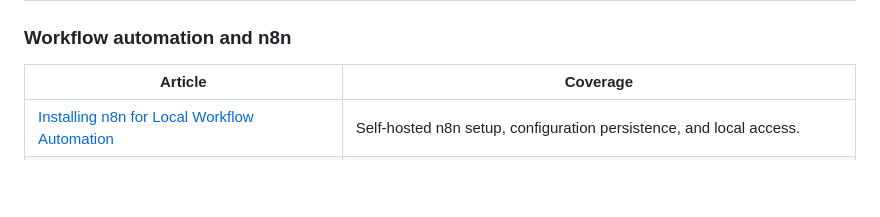
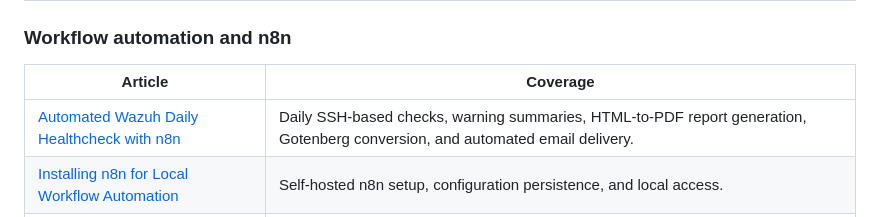
Before and after one commit to agamalx0/agamalx0.github.io, a Markdown page: README.md, the part around the change. Rendered like a GitHub page; blank space fills up the shorter version.

Commit message:
Document Wazuh n8n healthcheck article in README

```diff
--- a/README.md
+++ b/README.md
@@ -69,6 +69,7 @@ Browse the complete portfolio by topic. Every HTML article in the repository is
 
 | Article | Coverage |
 |---|---|
+| [Automated Wazuh Daily Healthcheck with n8n](https://agamalx0.github.io/articles/wazuh-daily-healthcheck-n8n-email-report.html) | Daily SSH-based checks, warning summaries, HTML-to-PDF report generation, Gotenberg conversion, and automated email delivery. |
 | [Installing n8n for Local Workflow Automation](https://agamalx0.github.io/articles/n8n-installation-local-automation.html) | Self-hosted n8n setup, configuration persistence, and local access. |
 | [Testing n8n Webhooks Locally with curl](https://agamalx0.github.io/articles/testing-n8n-webhooks-locally-curl.html) | Test and production URLs, incoming JSON, and webhook troubleshooting. |
 
```
